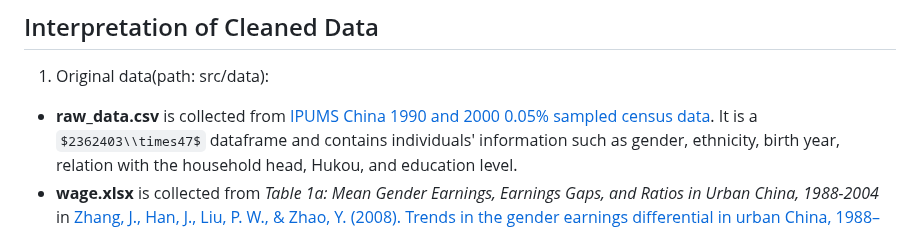
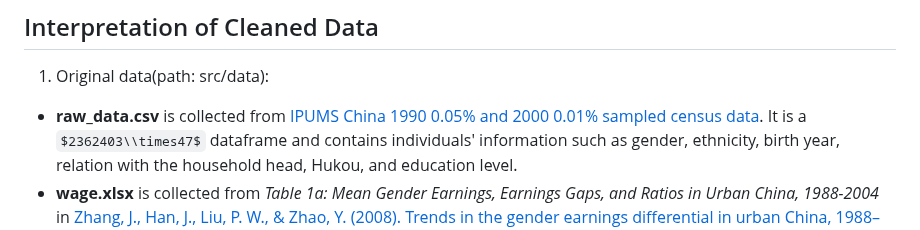
Before and after one commit to yudingshechu/EPP-Final-Project, a Markdown page: README.md, the part around the change. Drawn GitHub-style; some formulas as TeX source.

```diff
--- a/README.md
+++ b/README.md
@@ -155,7 +155,7 @@ Han Chinese and ethnic minorities Chinese. Therefore, we have eight groups:
 1. Original data(path: src/data):
 
 - **raw_data.csv** is collected from
-  [IPUMS China 1990 and 2000 0.05% sampled census data](https://international.ipums.org/international-action/sample_details/country/cn#tab_cn1990a).
+  [IPUMS China 1990 0.05% and 2000 0.01% sampled census data](https://international.ipums.org/international-action/sample_details/country/cn#tab_cn1990a).
   It is a $2362403\\times47$ dataframe and contains individuals' information such as
   gender, ethnicity, birth year, relation with the household head, Hukou, and education
   level.
```
